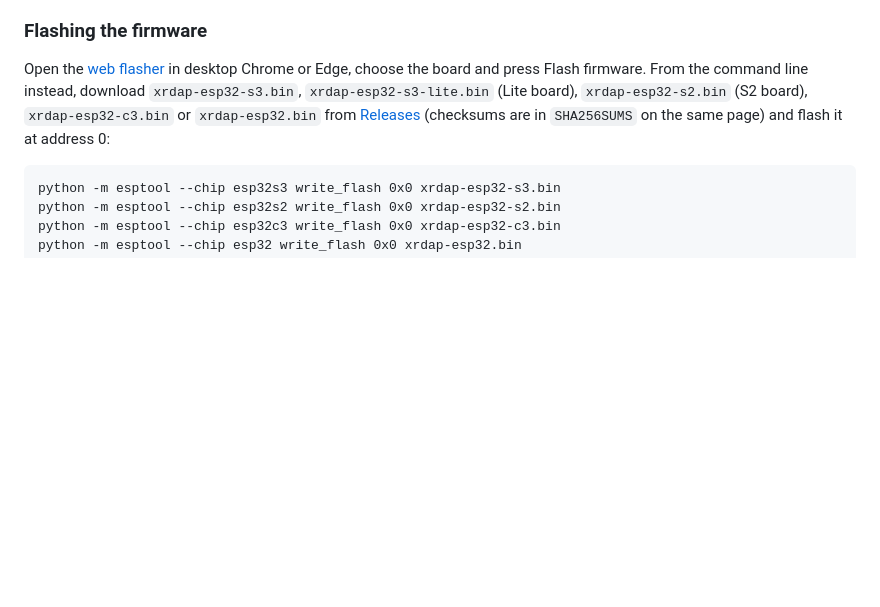
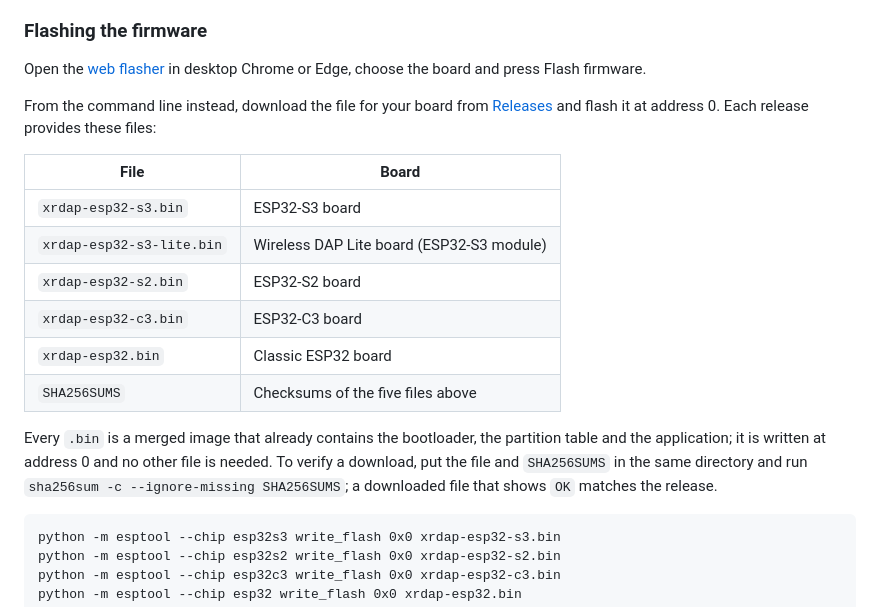
Before and after one commit to Jiu-xiao/XRDAP-ESP, a Markdown page: README.en.md, the part around the change. Drawn GitHub-style; blank space fills up the shorter version.

````diff
--- a/README.en.md
+++ b/README.en.md
@@ -53,7 +53,20 @@ With both USB and Wi-Fi connected, wired wins and the light is red. When a host
 
 ### Flashing the firmware
 
-Open the [web flasher](https://jiu-xiao.github.io/XRDAP-ESP/) in desktop Chrome or Edge, choose the board and press Flash firmware. From the command line instead, download `xrdap-esp32-s3.bin`, `xrdap-esp32-s3-lite.bin` (Lite board), `xrdap-esp32-s2.bin` (S2 board), `xrdap-esp32-c3.bin` or `xrdap-esp32.bin` from [Releases](../../releases) (checksums are in `SHA256SUMS` on the same page) and flash it at address 0:
+Open the [web flasher](https://jiu-xiao.github.io/XRDAP-ESP/) in desktop Chrome or Edge, choose the board and press Flash firmware.
+
+From the command line instead, download the file for your board from [Releases](../../releases) and flash it at address 0. Each release provides these files:
+
+| File | Board |
+|---|---|
+| `xrdap-esp32-s3.bin` | ESP32-S3 board |
+| `xrdap-esp32-s3-lite.bin` | Wireless DAP Lite board (ESP32-S3 module) |
+| `xrdap-esp32-s2.bin` | ESP32-S2 board |
+| `xrdap-esp32-c3.bin` | ESP32-C3 board |
+| `xrdap-esp32.bin` | Classic ESP32 board |
+| `SHA256SUMS` | Checksums of the five files above |
+
+Every `.bin` is a merged image that already contains the bootloader, the partition table and the application; it is written at address 0 and no other file is needed. To verify a download, put the file and `SHA256SUMS` in the same directory and run `sha256sum -c --ignore-missing SHA256SUMS`; a downloaded file that shows `OK` matches the release.
 
 ```
 python -m esptool --chip esp32s3 write_flash 0x0 xrdap-esp32-s3.bin
````
Also changed, not shown: README.md (+14 -1 lines).
